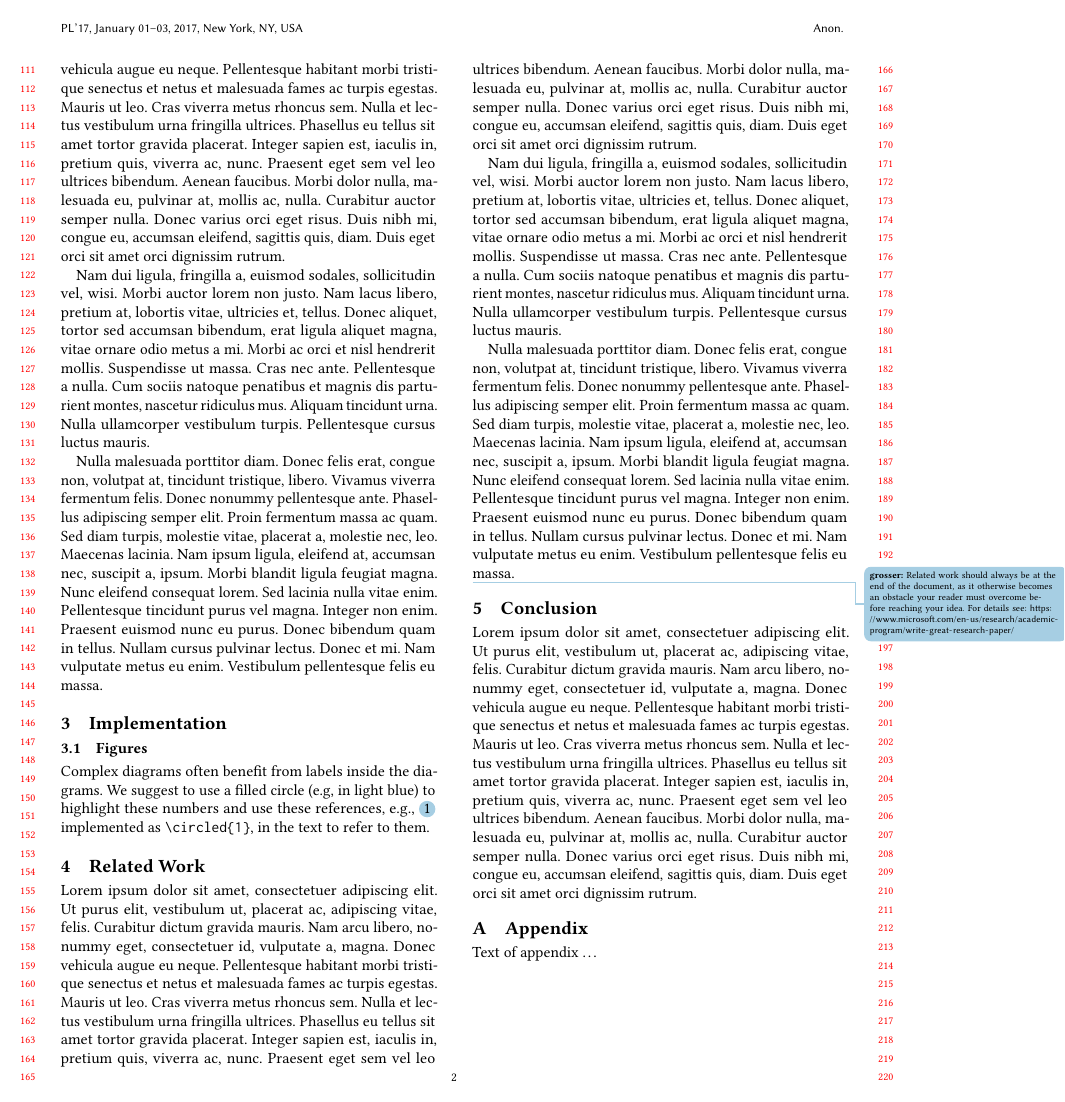
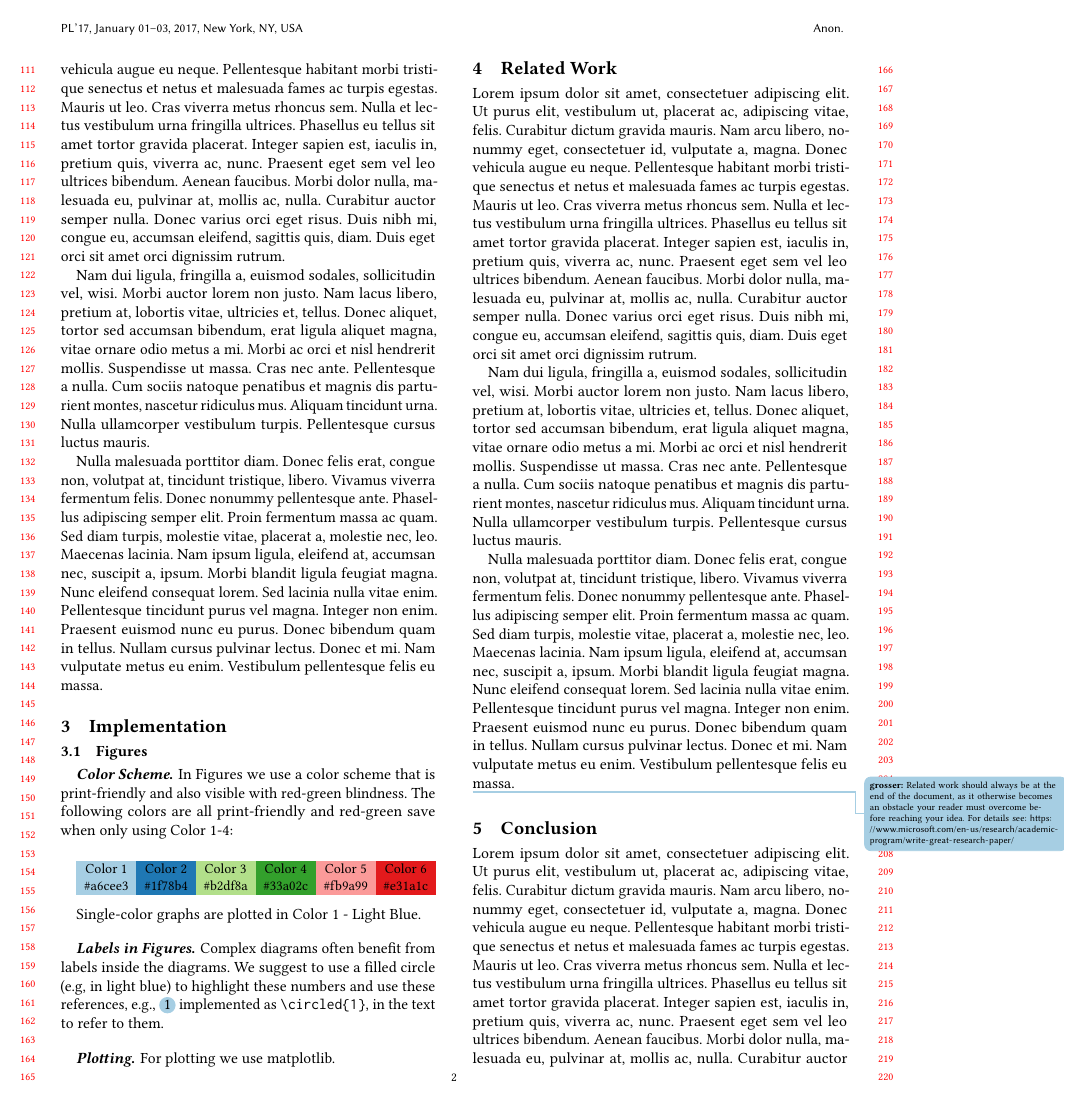
Before and after one commit to opencompl/paper-template, a LaTeX paper (paper.tex): page 2 of 2 before the commit and page 2 of 3 after it. Compiled offline with pdfLaTeX.

Commit message:
deploy: 80ec7c4889715e3c3e35a4d6b7d9c0a5771b9fe5

```diff
--- a/paper.tex
+++ b/paper.tex
@@ -30,6 +30,8 @@
 \ifx\paperversion\paperversioncamera
   \documentclass[sigplan]{acmart}\settopmatter{}
 \fi
+
+\usepackage{colortbl}
 
 % Most PL conferences are edited by conference-publishing.com. Follow their
 % advice to add the following packages.
@@ -361,9 +363,37 @@ the remaining paper should be to support the claims stated here.
 
 \subsection{Figures}
 
+\paragraph{Color Scheme}
+
+In Figures we use a color scheme that is print-friendly and also visible
+with red-green blindness. The following colors are all print-friendly
+and red-green save when only using Color 1-4:
+
+\medskip
+{
+	\small
+\newcolumntype{a}{>{\columncolor{pairedOneLightBlue}}c}
+\newcolumntype{b}{>{\columncolor{pairedTwoDarkBlue}}c}
+\newcolumntype{d}{>{\columncolor{pairedThreeLightGreen}}c}
+\newcolumntype{e}{>{\columncolor{pairedFourDarkGreen}}c}
+\newcolumntype{f}{>{\columncolor{pairedFiveLightRed}}c}
+\newcolumntype{g}{>{\columncolor{pairedSixDarkRed}}c}
+
+\begin{tabular}{a b d e f g}
+Color 1 & Color 2 & Color 3 & Color 4 & Color 5 & Color 6\\
+\#a6cee3 & \#1f78b4 & \#b2df8a & \#33a02c & \#fb9a99 & \#e31a1c
+\end{tabular}
+}
+
+Single-color graphs are plotted in Color 1 - Light Blue.
+
+\paragraph{Labels in Figures}
 Complex diagrams often benefit from labels inside the diagrams. We suggest to
 use a filled circle (e.g, in light blue) to highlight these numbers and use
 these references, e.g., \circled{1} implemented as \texttt{\textbackslash{}circled\{1\}}, in the text to refer to them.
+
+\paragraph{Plotting}
+For plotting we use matplotlib.
 
 \section{Related Work}
 
```
Also changed, not shown: 1 other file.
